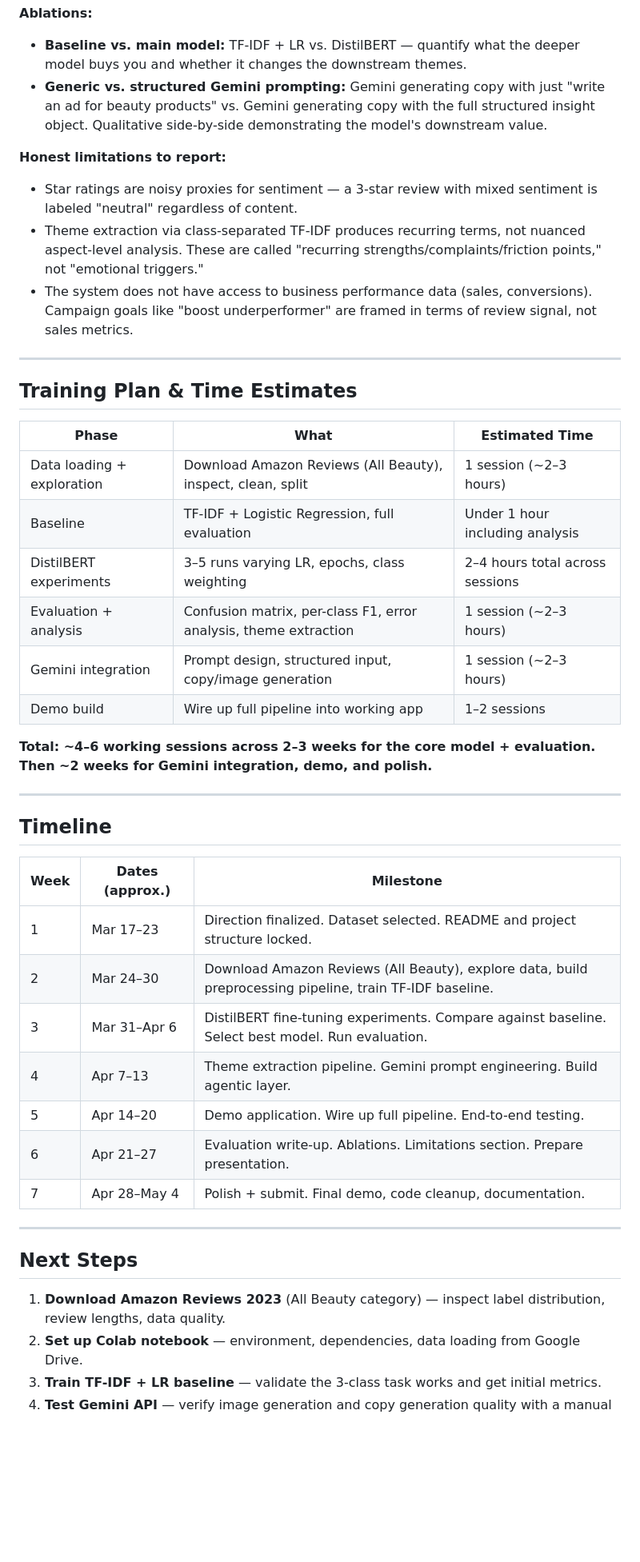
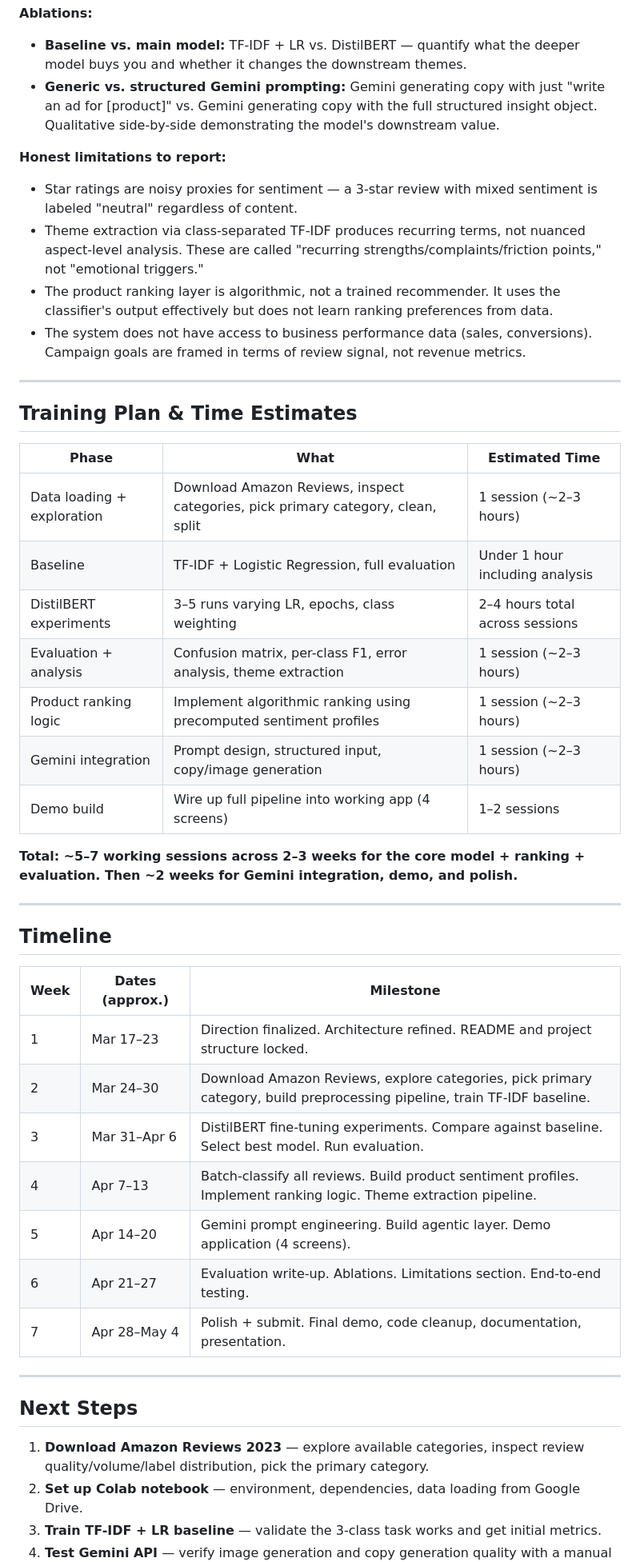
Before and after one commit to will-rads/marketmind-ai, a Markdown page: README.md, the part around one of its changes. Shown at 80% size. Rendered like a GitHub page; blank space fills up the shorter version.

```diff
--- a/README.md
+++ b/README.md
@@ -156,12 +181,13 @@ Star ratings are used as labels. This is a known noisy proxy — a 3-star review
 
 **Ablations:**
 - **Baseline vs. main model:** TF-IDF + LR vs. DistilBERT — quantify what the deeper model buys you and whether it changes the downstream themes.
-- **Generic vs. structured Gemini prompting:** Gemini generating copy with just "write an ad for beauty products" vs. Gemini generating copy with the full structured insight object. Qualitative side-by-side demonstrating the model's downstream value.
+- **Generic vs. structured Gemini prompting:** Gemini generating copy with just "write an ad for [product]" vs. Gemini generating copy with the full structured insight object. Qualitative side-by-side demonstrating the model's downstream value.
 
 **Honest limitations to report:**
 - Star ratings are noisy proxies for sentiment — a 3-star review with mixed sentiment is labeled "neutral" regardless of content.
 - Theme extraction via class-separated TF-IDF produces recurring terms, not nuanced aspect-level analysis. These are called "recurring strengths/complaints/friction points," not "emotional triggers."
-- The system does not have access to business performance data (sales, conversions). Campaign goals like "boost underperformer" are framed in terms of review signal, not sales metrics.
+- The product ranking layer is algorithmic, not a trained recommender. It uses the classifier's output effectively but does not learn ranking preferences from data.
+- The system does not have access to business performance data (sales, conversions). Campaign goals are framed in terms of review signal, not revenue metrics.
 
 ---
 
@@ -169,14 +195,15 @@ Star ratings are used as labels. This is a known noisy proxy — a 3-star review
 
 | Phase | What | Estimated Time |
 |-------|------|----------------|
-| Data loading + exploration | Download Amazon Reviews (All Beauty), inspect, clean, split | 1 session (~2–3 hours) |
+| Data loading + exploration | Download Amazon Reviews, inspect categories, pick primary category, clean, split | 1 session (~2–3 hours) |
 | Baseline | TF-IDF + Logistic Regression, full evaluation | Under 1 hour including analysis |
 | DistilBERT experiments | 3–5 runs varying LR, epochs, class weighting | 2–4 hours total across sessions |
 | Evaluation + analysis | Confusion matrix, per-class F1, error analysis, theme extraction | 1 session (~2–3 hours) |
+| Product ranking logic | Implement algorithmic ranking using precomputed sentiment profiles | 1 session (~2–3 hours) |
 | Gemini integration | Prompt design, structured input, copy/image generation | 1 session (~2–3 hours) |
-| Demo build | Wire up full pipeline into working app | 1–2 sessions |
+| Demo build | Wire up full pipeline into working app (4 screens) | 1–2 sessions |
 
-**Total: ~4–6 working sessions across 2–3 weeks for the core model + evaluation. Then ~2 weeks for Gemini integration, demo, and polish.**
+**Total: ~5–7 working sessions across 2–3 weeks for the core model + ranking + evaluation. Then ~2 weeks for Gemini integration, demo, and polish.**
 
 ---
 
@@ -184,19 +211,19 @@ Star ratings are used as labels. This is a known noisy proxy — a 3-star review
 
 | Week | Dates (approx.) | Milestone |
 |------|-----------------|-----------|
-| 1 | Mar 17–23 | Direction finalized. Dataset selected. README and project structure locked. |
-| 2 | Mar 24–30 | Download Amazon Reviews (All Beauty), explore data, build preprocessing pipeline, train TF-IDF baseline. |
+| 1 | Mar 17–23 | Direction finalized. Architecture refined. README and project structure locked. |
+| 2 | Mar 24–30 | Download Amazon Reviews, explore categories, pick primary category, build preprocessing pipeline, train TF-IDF baseline. |
 | 3 | Mar 31–Apr 6 | DistilBERT fine-tuning experiments. Compare against baseline. Select best model. Run evaluation. |
-| 4 | Apr 7–13 | Theme extraction pipeline. Gemini prompt engineering. Build agentic layer. |
-| 5 | Apr 14–20 | Demo application. Wire up full pipeline. End-to-end testing. |
-| 6 | Apr 21–27 | Evaluation write-up. Ablations. Limitations section. Prepare presentation. |
-| 7 | Apr 28–May 4 | Polish + submit. Final demo, code cleanup, documentation. |
+| 4 | Apr 7–13 | Batch-classify all reviews. Build product sentiment profiles. Implement ranking logic. Theme extraction pipeline. |
+| 5 | Apr 14–20 | Gemini prompt engineering. Build agentic layer. Demo application (4 screens). |
+| 6 | Apr 21–27 | Evaluation write-up. Ablations. Limitations section. End-to-end testing. |
+| 7 | Apr 28–May 4 | Polish + submit. Final demo, code cleanup, documentation, presentation. |
 
 ---
 
 ## Next Steps
 
-1. **Download Amazon Reviews 2023** (All Beauty category) — inspect label distribution, review lengths, data quality.
+1. **Download Amazon Reviews 2023** — explore available categories, inspect review quality/volume/label distribution, pick the primary category.
 2. **Set up Colab notebook** — environment, dependencies, data loading from Google Drive.
 3. **Train TF-IDF + LR baseline** — validate the 3-class task works and get initial metrics.
 4. **Test Gemini API** — verify image generation and copy generation quality with a manual structured prompt.
```
Also changed, not shown: other parts of README.md (+53 -27 lines).
